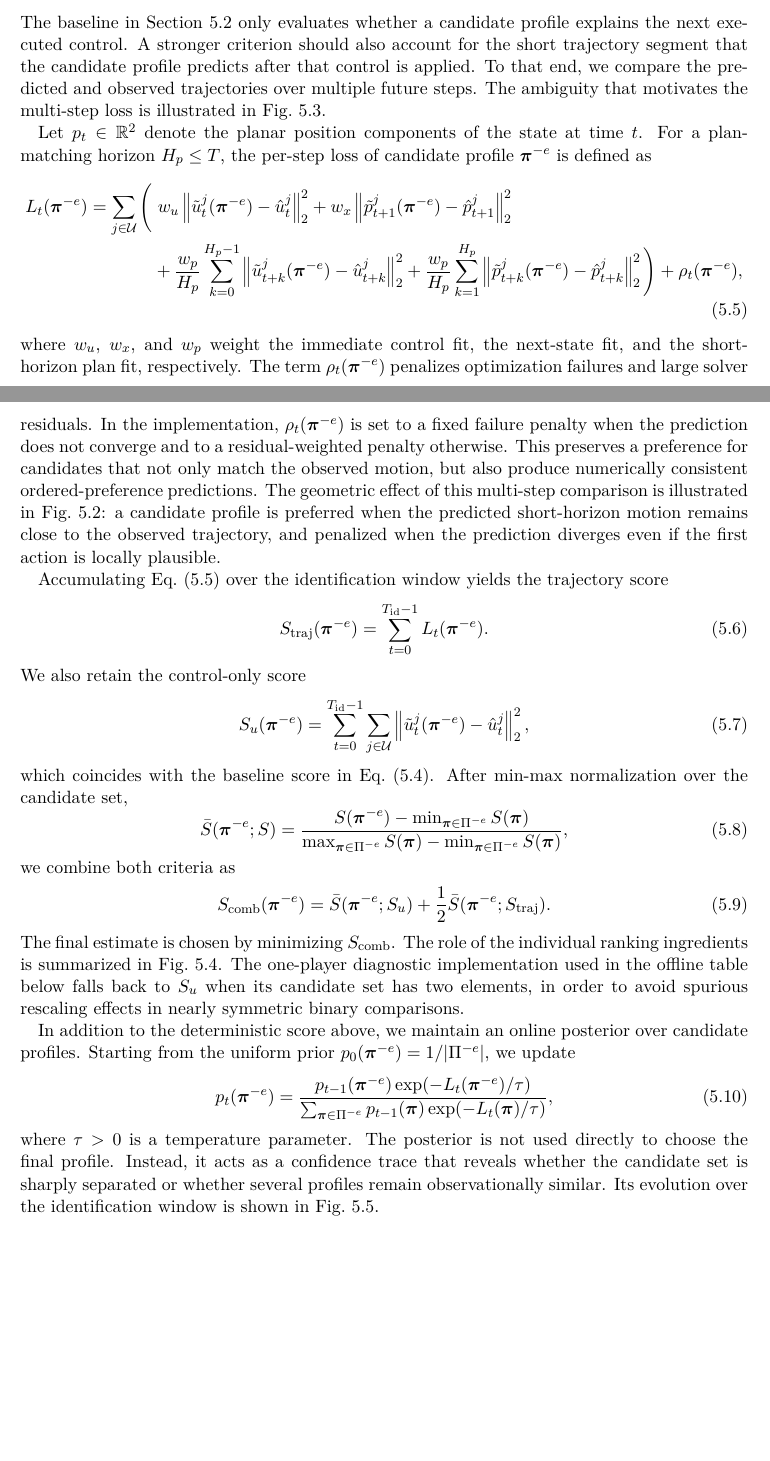
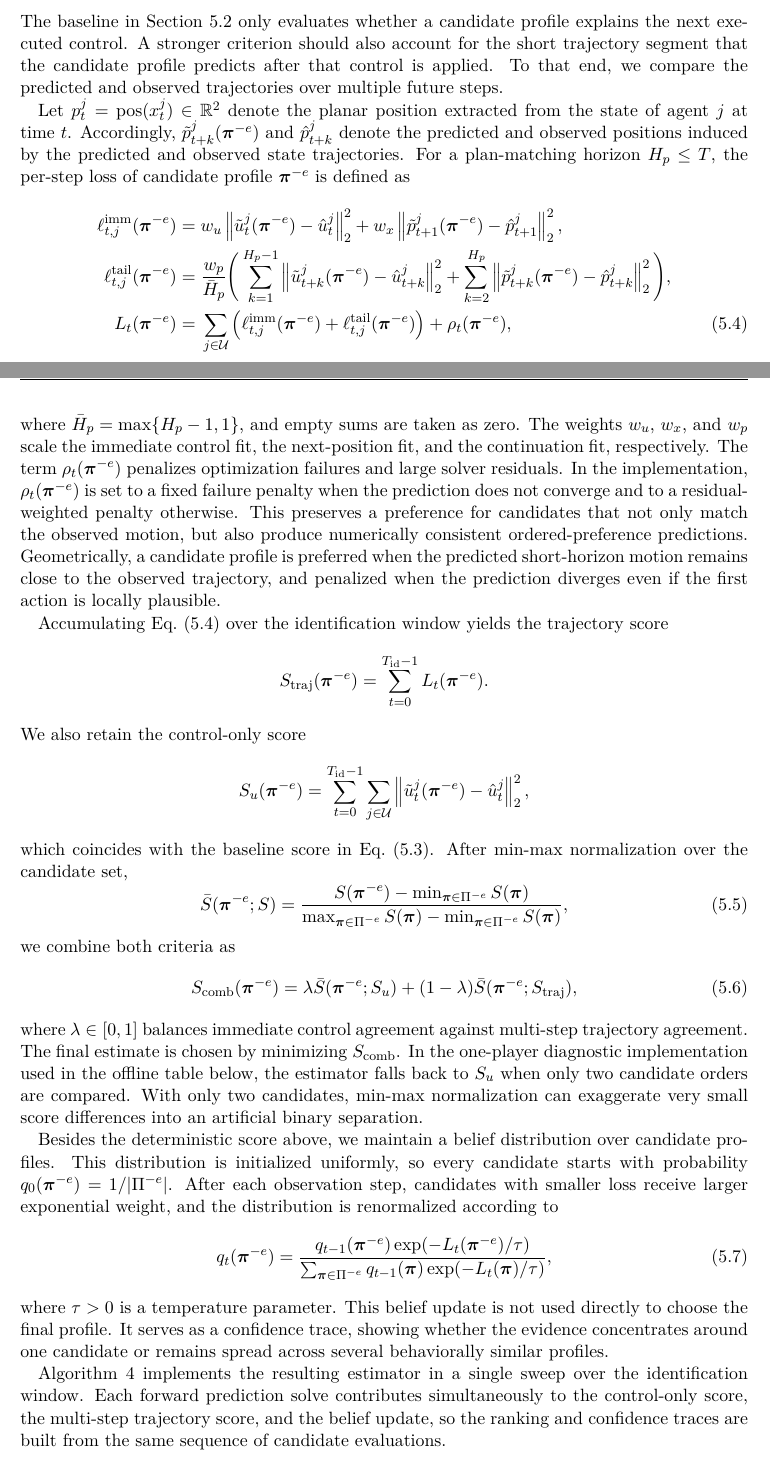
Before and after one commit to royalmo/tfm, a LaTeX thesis (thesis.tex, which reads chapters/05_estimation.tex): two parts of pages 29 and 30 of 46 before the commit and two parts of pages 29 and 30 of 45 after it, joined at a grey line, cut so that both start at the same text, the shorter picture padded with empty space. Compiled offline with pdfLaTeX.

Commit message:
Section 5.3

```diff
--- a/chapters/05_estimation.tex
+++ b/chapters/05_estimation.tex
@@ -207,38 +206,50 @@ executed control.
 A stronger criterion should also account for the short trajectory segment that the candidate profile
 predicts after that control is applied.
 To that end, we compare the predicted and observed trajectories over multiple future steps.
-The ambiguity that motivates the multi-step loss is illustrated in
-\cref{fig:inverse_ambiguity_identifiability}.
+% The ambiguity that motivates the multi-step loss is illustrated in
+% \cref{fig:inverse_ambiguity_identifiability}.
 
-Let $p_t \in \mathbb{R}^2$ denote the planar position components of the state at time $t$.
+Let $p_t^j = \operatorname{pos}(x_t^j) \in \mathbb{R}^2$ denote the planar position extracted from
+the state of agent $j$ at time $t$.
+Accordingly, $\tilde{p}_{t+k}^j(\boldsymbol{\pi}^{-e})$ and $\hat{p}_{t+k}^j$ denote the predicted
+and observed positions induced by the predicted and observed state trajectories.
 For a plan-matching horizon $H_p \leq T$, the per-step loss of candidate profile
 $\boldsymbol{\pi}^{-e}$ is defined as
 \begin{align}
+\ell^{\mathrm{imm}}_{t,j}(\boldsymbol{\pi}^{-e})
+=
+&\; w_u \left\lVert \tilde{u}^j_t(\boldsymbol{\pi}^{-e}) - \hat{u}^j_t \right\rVert_2^2
++ w_x \left\lVert \tilde{p}_{t+1}^j(\boldsymbol{\pi}^{-e}) - \hat{p}_{t+1}^j \right\rVert_2^2,
+\notag \\
+\ell^{\mathrm{tail}}_{t,j}(\boldsymbol{\pi}^{-e})
+=
+&\; \frac{w_p}{\bar{H}_p}
+\Bigg(
+\sum_{k=1}^{H_p-1}
+\left\lVert \tilde{u}^j_{t+k}(\boldsymbol{\pi}^{-e}) - \hat{u}^j_{t+k} \right\rVert_2^2
++ \sum_{k=2}^{H_p}
+\left\lVert \tilde{p}_{t+k}^j(\boldsymbol{\pi}^{-e}) - \hat{p}_{t+k}^j \right\rVert_2^2
+\Bigg),
+\notag \\
 L_t(\boldsymbol{\pi}^{-e})
 =
-\sum_{j \in \mathcal{U}}
-\Bigg(
-&\; w_u \left\lVert \tilde{u}^j_t(\boldsymbol{\pi}^{-e}) - \hat{u}^j_t \right\rVert_2^2
-+ w_x \left\lVert \tilde{p}^j_{t+1}(\boldsymbol{\pi}^{-e}) - \hat{p}^j_{t+1} \right\rVert_2^2 \notag \\
-&+ \frac{w_p}{H_p}
-\sum_{k=0}^{H_p-1}
-\left\lVert \tilde{u}^j_{t+k}(\boldsymbol{\pi}^{-e}) - \hat{u}^j_{t+k} \right\rVert_2^2
-+ \frac{w_p}{H_p}
-\sum_{k=1}^{H_p}
-\left\lVert \tilde{p}^j_{t+k}(\boldsymbol{\pi}^{-e}) - \hat{p}^j_{t+k} \right\rVert_2^2
-\Bigg)
+&\; \sum_{j \in \mathcal{U}}
+\left(
+\ell^{\mathrm{imm}}_{t,j}(\boldsymbol{\pi}^{-e})
++ \ell^{\mathrm{tail}}_{t,j}(\boldsymbol{\pi}^{-e})
+\right)
 + \rho_t(\boldsymbol{\pi}^{-e}),
 \label{eq:inverse_step_loss}
 \end{align}
-where $w_u$, $w_x$, and $w_p$ weight the immediate control fit, the next-state fit, and the short-horizon
-plan fit, respectively.
+where $\bar{H}_p = \max\{H_p - 1, 1\}$, and empty sums are taken as zero.
+The weights $w_u$, $w_x$, and $w_p$ scale the immediate control fit, the next-position fit, and the
+continuation fit, respectively.
 The term $\rho_t(\boldsymbol{\pi}^{-e})$ penalizes optimization failures and large solver residuals.
 In the implementation, $\rho_t(\boldsymbol{\pi}^{-e})$ is set to a fixed failure penalty when the prediction does not converge
 and to a residual-weighted penalty otherwise.
 This preserves a preference for candidates that not only match the observed motion, but also produce
 numerically consistent ordered-preference predictions.
-The geometric effect of this multi-step comparison is illustrated in
-\cref{fig:trajectory_matching_schema}: a candidate profile is preferred when the predicted short-horizon
+Geometrically, a candidate profile is preferred when the predicted short-horizon
 motion remains close to the observed trajectory, and penalized when the prediction diverges even if the
 first action is locally plausible.
 
@@ -263,14 +267,20 @@ first action is locally plausible.
-    \label{fig:inverse_ambiguity_identifiability}
-\end{figure}
+% \begin{figure}[t]
+%     \centering
+%     \def\svgwidth{0.98\textwidth}
+%     \subimport{figures/inverse_goop/}{ambiguity_identifiability.pdf_tex}
+%     \caption{Why short-horizon information matters. In the ambiguous case, two candidate profiles produce
+%     nearly identical first-step behavior and can only be separated by looking further ahead. In the
+%     identifiable case, the divergence appears earlier and the profile is easier to recover.}
+%     \label{fig:inverse_ambiguity_identifiability}
+% \end{figure}
 
 Accumulating \cref{eq:inverse_step_loss} over the identification window yields the trajectory score
-\begin{equation}
+\begin{equation*}
 S_{\mathrm{traj}}(\boldsymbol{\pi}^{-e}) =
 \sum_{t=0}^{T_{\mathrm{id}}-1} L_t(\boldsymbol{\pi}^{-e}).
-\label{eq:inverse_traj_score}
-\end{equation}
+\end{equation*}
 We also retain the control-only score
-\begin{equation}
+\begin{equation*}
 S_u(\boldsymbol{\pi}^{-e})
 =
 \sum_{t=0}^{T_{\mathrm{id}}-1}
@@ -293,34 +302,57 @@ we combine both criteria as
 \begin{equation}
 S_{\mathrm{comb}}(\boldsymbol{\pi}^{-e})
 =
-\bar{S}(\boldsymbol{\pi}^{-e}; S_u)
+\lambda \bar{S}(\boldsymbol{\pi}^{-e}; S_u)
 +
-\frac{1}{2} \bar{S}(\boldsymbol{\pi}^{-e}; S_{\mathrm{traj}}).
+(1-\lambda)\bar{S}(\boldsymbol{\pi}^{-e}; S_{\mathrm{traj}}),
 \label{eq:inverse_combined_score}
 \end{equation}
+where $\lambda \in [0,1]$ balances immediate control agreement against multi-step trajectory agreement.
 The final estimate is chosen by minimizing $S_{\mathrm{comb}}$.
-The role of the individual ranking ingredients is summarized in
-\cref{fig:inverse_score_decomposition}.
-The one-player diagnostic implementation used in the offline table below falls back to $S_u$ when its
-candidate set has two elements, in order to avoid spurious rescaling effects in nearly symmetric binary
-comparisons.
+% The one-player diagnostic implementation used in the offline table below falls back to $S_u$ when its
+% candidate set has two elements, in order to avoid spurious rescaling effects in nearly symmetric binary
+% comparisons.
+In the one-player diagnostic implementation used in the offline table below, the estimator falls back
+to $S_u$ when only two candidate orders are compared. With only two candidates, min-max normalization
+can exaggerate very small score differences into an artificial binary separation.
 
-In addition to the deterministic score above, we maintain an online posterior over candidate profiles.
-Starting from the uniform prior $p_0(\boldsymbol{\pi}^{-e}) = 1 / |\Pi^{-e}|$, we update
+% In addition to the deterministic score above, we maintain an online posterior over candidate profiles.
+% Starting from the uniform prior $p_0(\boldsymbol{\pi}^{-e}) = 1 / |\Pi^{-e}|$, we update
+% \begin{equation}
+% p_t(\boldsymbol{\pi}^{-e})
+% =
+% \frac{
+% p_{t-1}(\boldsymbol{\pi}^{-e}) \exp\!\left(-L_t(\boldsymbol{\pi}^{-e}) / \tau\right)
+% }{
+% \sum_{\boldsymbol{\pi} \in \Pi^{-e}}
+% p_{t-1}(\boldsymbol{\pi}) \exp\!\left(-L_t(\boldsymbol{\pi}) / \tau\right)
+% },
+% \label{eq:inverse_posterior}
+% \end{equation}
+% where $\tau > 0$ is a temperature parameter.
+% The posterior is not used directly to choose the final profile.
+% Instead, it acts as a confidence trace that reveals whether the candidate set is sharply separated or
+% whether several profiles remain observationally similar.
+% Its evolution over the identification window is shown in
+% \cref{fig:inverse_posterior_evolution}.
+
+Besides the deterministic score above, we maintain a belief distribution over candidate profiles.
+This distribution is initialized uniformly, so every candidate starts with probability
+$q_0(\boldsymbol{\pi}^{-e}) = 1 / |\Pi^{-e}|$.
+After each observation step, candidates with smaller loss receive larger exponential weight, and the
+distribution is renormalized according to
 \begin{equation}
-p_t(\boldsymbol{\pi}^{-e})
+q_t(\boldsymbol{\pi}^{-e})
 =
 \frac{
-p_{t-1}(\boldsymbol{\pi}^{-e}) \exp\!\left(-L_t(\boldsymbol{\pi}^{-e}) / \tau\right)
+q_{t-1}(\boldsymbol{\pi}^{-e}) \exp\!\left(-L_t(\boldsymbol{\pi}^{-e}) / \tau\right)
 }{
 \sum_{\boldsymbol{\pi} \in \Pi^{-e}}
-p_{t-1}(\boldsymbol{\pi}) \exp\!\left(-L_t(\boldsymbol{\pi}) / \tau\right)
+q_{t-1}(\boldsymbol{\pi}) \exp\!\left(-L_t(\boldsymbol{\pi}) / \tau\right)
 },
 \label{eq:inverse_posterior}
 \end{equation}
 where $\tau > 0$ is a temperature parameter.
-The posterior is not used directly to choose the final profile.
-Instead, it acts as a confidence trace that reveals whether the candidate set is sharply separated or
-whether several profiles remain observationally similar.
-Its evolution over the identification window is shown in
-\cref{fig:inverse_posterior_evolution}.
+This belief update is not used directly to choose the final profile.
+It serves as a confidence trace, showing whether the evidence concentrates around one candidate or
+remains spread across several behaviorally similar profiles.
@@ -345,2 +379,6 @@ Its evolution over the identification window is shown in
+Algorithm~\ref{alg:inverse_bayesian} implements the resulting estimator in a single sweep over the
+identification window. Each forward prediction solve contributes simultaneously to the control-only
+score, the multi-step trajectory score, and the belief update, so the ranking and confidence traces
+are built from the same sequence of candidate evaluations.
 
 \begin{algorithm}
```
Also changed, not shown: chapters/05_estimation.tex (75 more changed lines).
